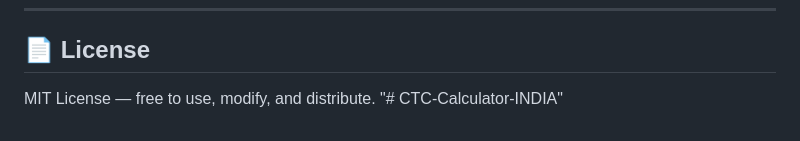
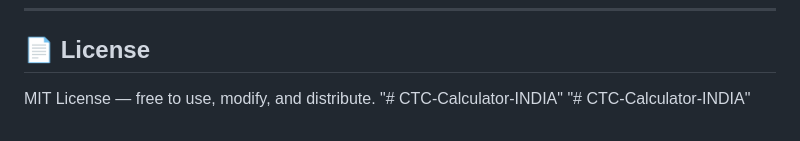
Before and after one commit to UjwalBagalkoti/CTC-Calculator-INDIA, a Markdown page: README.md, the part around the change. GitHub-like rendering.

```diff
--- a/README.md
+++ b/README.md
@@ -152,3 +152,4 @@ No dependencies. No build tools. No npm install. Just open and use.
 
 MIT License — free to use, modify, and distribute.
 "# CTC-Calculator-INDIA"
+"# CTC-Calculator-INDIA"
```
